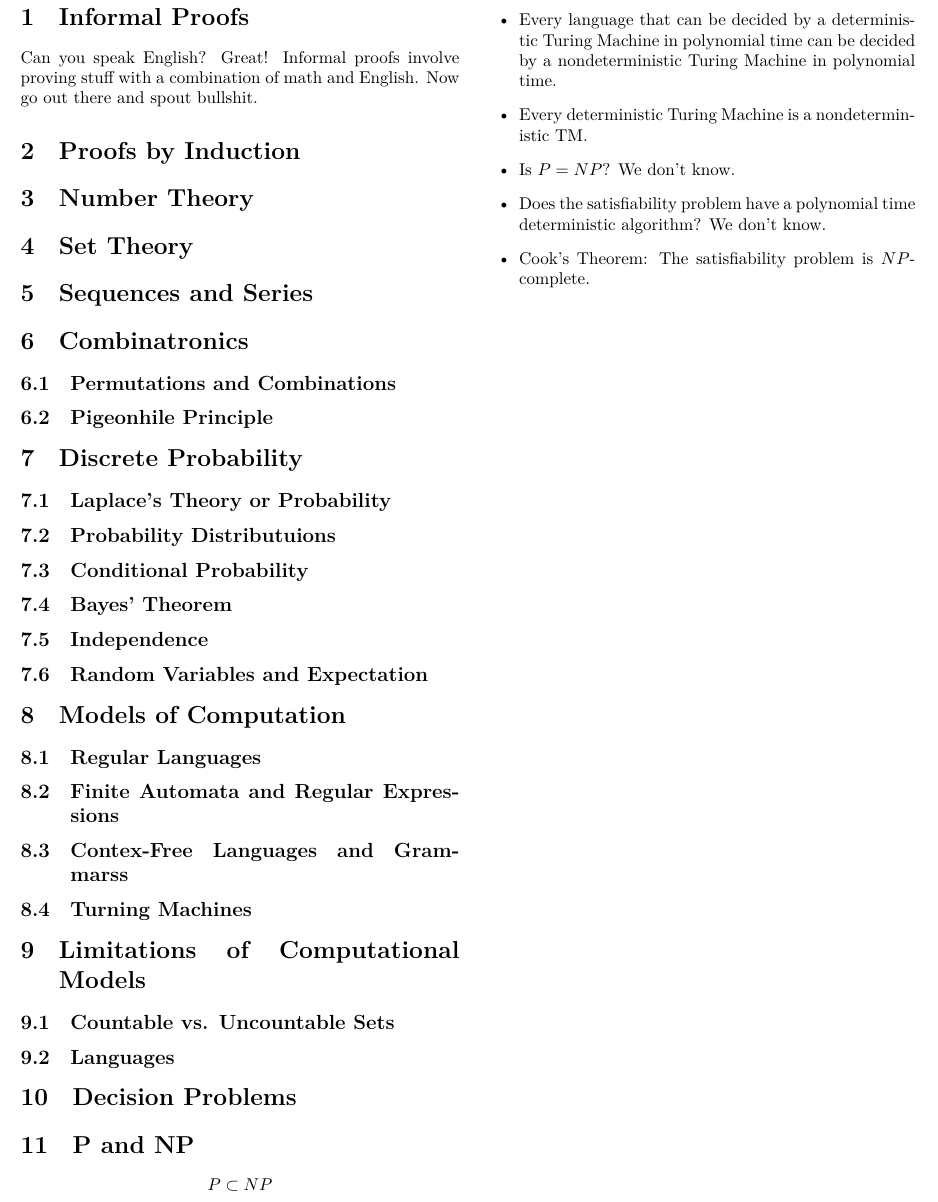
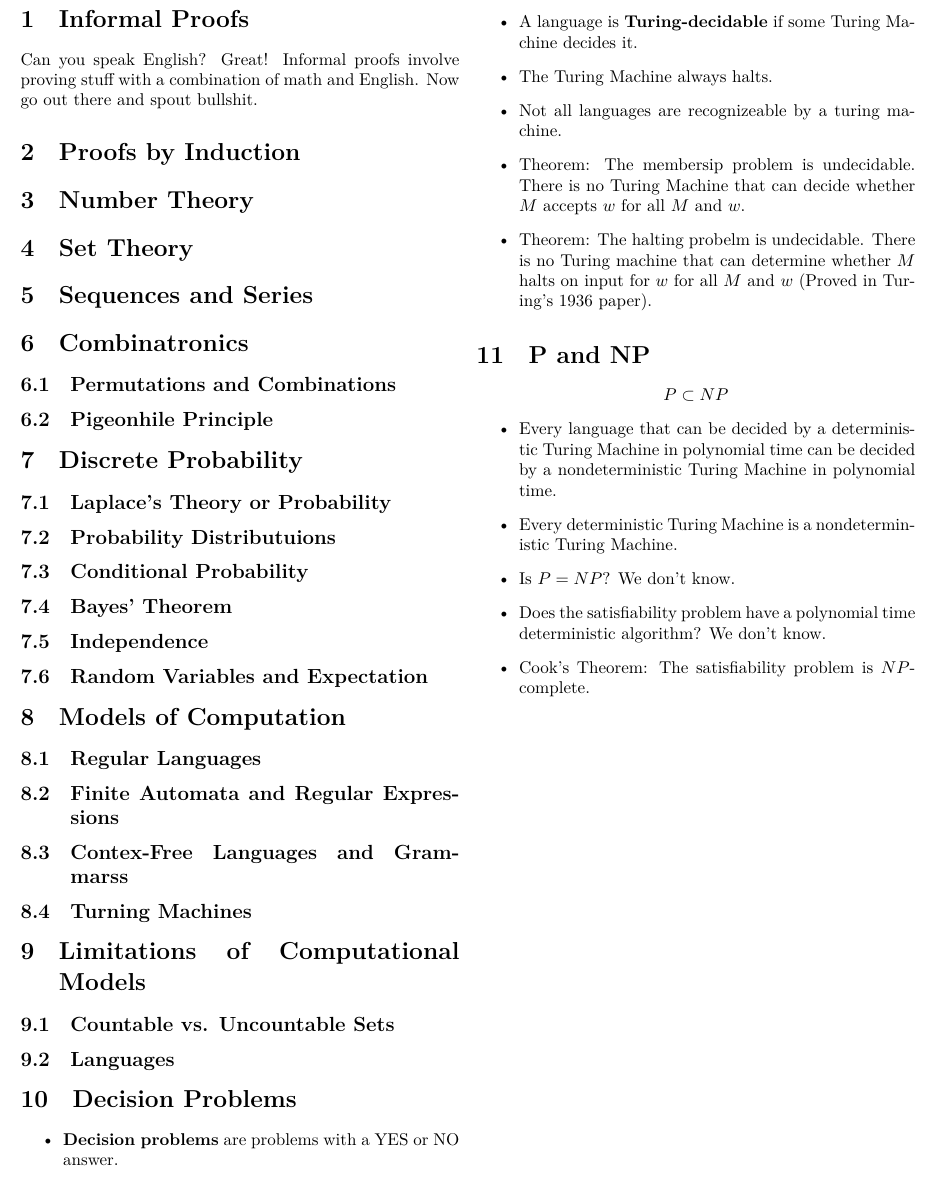
Before and after one commit to twizmwazin/focs_crib, a LaTeX document (crib.tex): part of the page, cut at the place of the change. Compiled offline with XeLaTeX.

Commit message:
Add decideability

```diff
--- a/crib.tex
+++ b/crib.tex
@@ -44,17 +44,30 @@
 	\subsection{Languages}
 
 	\section{Decision Problems}
+	\begin{itemize}
+		\item \textbf{Decision problems} are problems with a YES or NO answer.
+		\item A language is \textbf{Turing-decidable} if some Turing Machine decides
+					it.
+		\item The Turing Machine always halts.
+		\item Not all languages are recognizeable by a turing machine.
+		\item Theorem: The membersip problem is undecidable. There is no Turing
+					Machine that can decide whether $M$ accepts $w$ for all $M$ and $w$.
+		\item Theorem: The halting probelm is undecidable. There is no Turing
+					machine that can determine whether $M$ halts on input for $w$ for all
+					$M$ and $w$ (Proved in Turing's 1936 paper).
+	\end{itemize}
 
 	\section{P and NP}
 	$$P \subset NP$$
 	\begin{itemize}
-		\item Every	language	that	can	be	decided	by	a	deterministic	Turing
-		      Machine	in polynomial	time	can	be	decided	by	a	nondeterministic
-		      Turing Machine	in polynomial	time.
-		\item Every	deterministic	Turing Machine	is	a	nondeterministic	TM.
+		\item Every language that can be decided by a deterministic Turing
+					Machine in polynomial time can be decided by a nondeterministic
+					Turing Machine in polynomial time.
+		\item Every deterministic Turing Machine is a nondeterministic Turing
+					Machine.
 		\item Is $P = NP$? We don't know.
 		\item Does the satisfiability problem have a polynomial time deterministic
-		      algorithm? We don't know.
+					algorithm? We don't know.
 		\item Cook's Theorem: The satisfiability problem is $NP$-complete.
 	\end{itemize}
 
```
